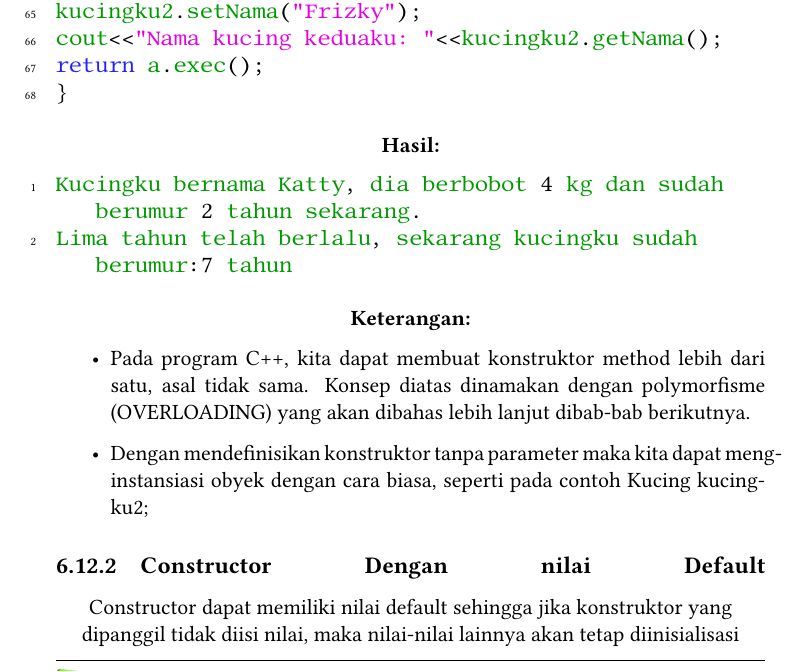
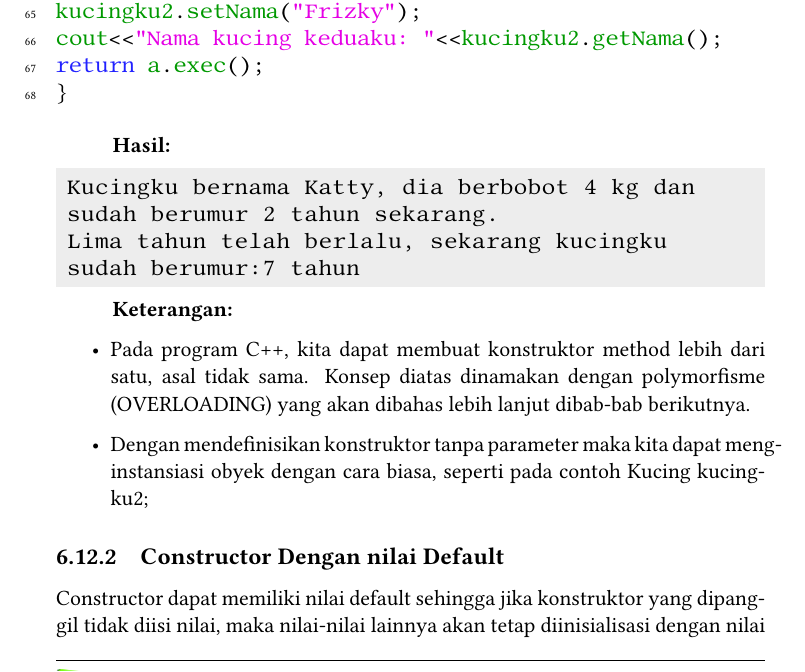
Before and after one commit to turahe/cpp-qt, a LaTeX book (latex/book.tex, which reads latex/06-class-object.tex): part of page 212 of 400, cut so that both start at the same text. Compiled offline with pdfLaTeX.

```diff
--- a/latex/06-class-object.tex
+++ b/latex/06-class-object.tex
@@ -1235,10 +1235,12 @@
 
 \textbf{Hasil:}
 
-\begin{lstlisting}
-Kucingku bernama Katty, dia berbobot 4 kg dan sudah berumur 2 tahun sekarang.
-Lima tahun telah berlalu, sekarang kucingku sudah berumur:7 tahun
-\end{lstlisting}
+\begin{lcverbatim}
+Kucingku bernama Katty, dia berbobot 4 kg dan
+sudah berumur 2 tahun sekarang.
+Lima tahun telah berlalu, sekarang kucingku
+sudah berumur:7 tahun
+\end{lcverbatim}
 
 \textbf{Keterangan:}
 
--- a/latex/book.tex
+++ b/latex/book.tex
@@ -33,7 +33,7 @@
  \usepackage{outlines}
 \usepackage[pdfpagelabels]{hyperref}
 \hypersetup{
-	pdftitle=Koding C++: Koding C++ dengan Qt Creator ,
+	pdftitle=Belajar C++ dengan Qt Creator ,
 	pdfauthor=Nur Wachid,
 	pdfsubject=C++ Qt Creator,
 	pdfkeywords=C++ Qt Creator,
```
Also changed, not shown: latex/03-array-string.tex (+4 -1 lines).
